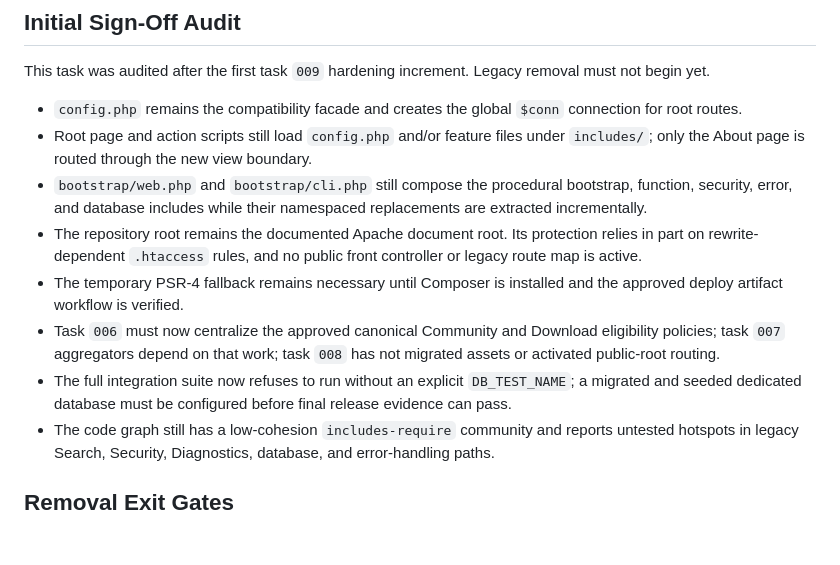
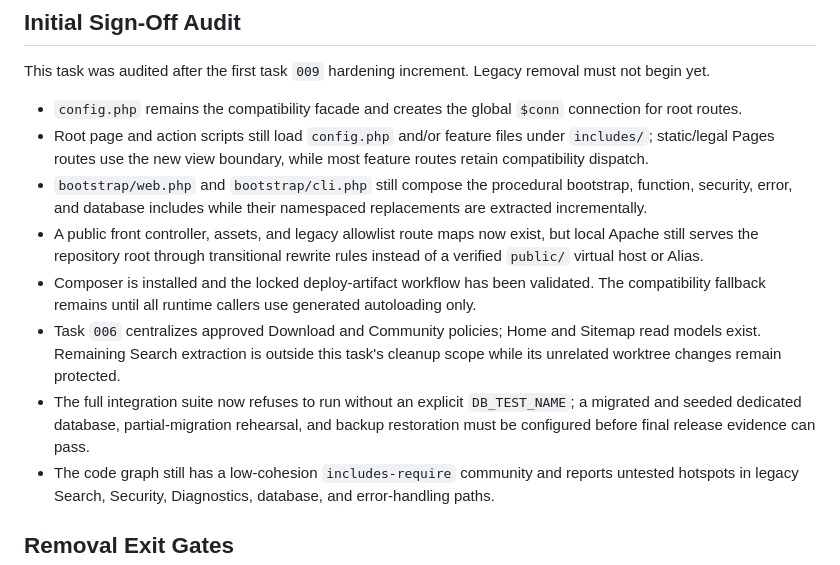
Before and after one commit to jkhwaj/GuideMyPC, a Markdown page: Tasks/project-structure-migration/010-legacy-removal-and-architecture-signoff.md, the part around the change. Drawn GitHub-style; blank space fills up the shorter version.

Commit message:
Refresh legacy removal audit

```diff
--- a/Tasks/project-structure-migration/010-legacy-removal-and-architecture-signoff.md
+++ b/Tasks/project-structure-migration/010-legacy-removal-and-architecture-signoff.md
@@ -111,12 +111,12 @@ GuideMyPC runs solely through the approved feature-oriented structure and public
 This task was audited after the first task `009` hardening increment. Legacy removal must not begin yet.
 
 - `config.php` remains the compatibility facade and creates the global `$conn` connection for root routes.
-- Root page and action scripts still load `config.php` and/or feature files under `includes/`; only the About page is routed through the new view boundary.
+- Root page and action scripts still load `config.php` and/or feature files under `includes/`; static/legal Pages routes use the new view boundary, while most feature routes retain compatibility dispatch.
 - `bootstrap/web.php` and `bootstrap/cli.php` still compose the procedural bootstrap, function, security, error, and database includes while their namespaced replacements are extracted incrementally.
-- The repository root remains the documented Apache document root. Its protection relies in part on rewrite-dependent `.htaccess` rules, and no public front controller or legacy route map is active.
-- The temporary PSR-4 fallback remains necessary until Composer is installed and the approved deploy artifact workflow is verified.
-- Task `006` must now centralize the approved canonical Community and Download eligibility policies; task `007` aggregators depend on that work; task `008` has not migrated assets or activated public-root routing.
-- The full integration suite now refuses to run without an explicit `DB_TEST_NAME`; a migrated and seeded dedicated database must be configured before final release evidence can pass.
+- A public front controller, assets, and legacy allowlist route maps now exist, but local Apache still serves the repository root through transitional rewrite rules instead of a verified `public/` virtual host or Alias.
+- Composer is installed and the locked deploy-artifact workflow has been validated. The compatibility fallback remains until all runtime callers use generated autoloading only.
+- Task `006` centralizes approved Download and Community policies; Home and Sitemap read models exist. Remaining Search extraction is outside this task's cleanup scope while its unrelated worktree changes remain protected.
+- The full integration suite now refuses to run without an explicit `DB_TEST_NAME`; a migrated and seeded dedicated database, partial-migration rehearsal, and backup restoration must be configured before final release evidence can pass.
 - The code graph still has a low-cohesion `includes-require` community and reports untested hotspots in legacy Search, Security, Diagnostics, database, and error-handling paths.
 
 ## Removal Exit Gates
```
